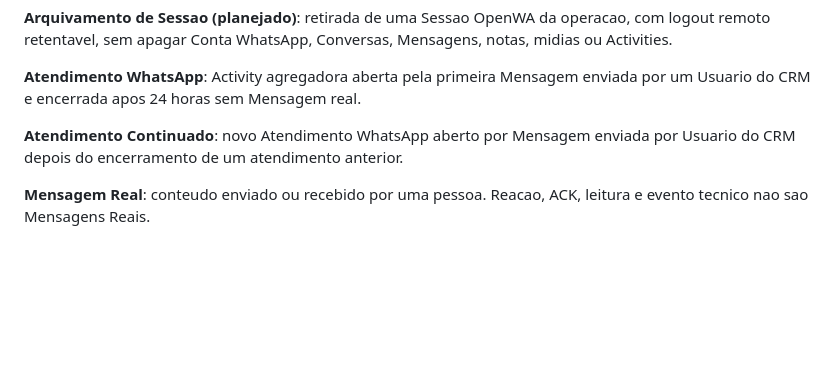
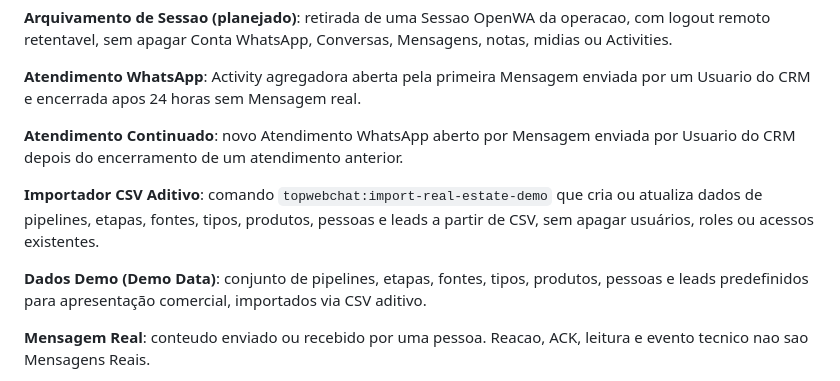
Before and after one commit to thinkindigital/TopwebCRM, a Markdown page: CONTEXT.md, the part around the change. GitHub-like rendering; blank space fills up the shorter version.

Commit message:
docs: add importador CSV aditivo e dados demo ao glossário

```diff
--- a/CONTEXT.md
+++ b/CONTEXT.md
@@ -64,6 +64,10 @@ Este arquivo e exclusivamente um glossario. Regras, fluxos, endpoints e detalhes
 
 **Atendimento Continuado**: novo Atendimento WhatsApp aberto por Mensagem enviada por Usuario do CRM depois do encerramento de um atendimento anterior.
 
+**Importador CSV Aditivo**: comando `topwebchat:import-real-estate-demo` que cria ou atualiza dados de pipelines, etapas, fontes, tipos, produtos, pessoas e leads a partir de CSV, sem apagar usuários, roles ou acessos existentes.
+
+**Dados Demo (Demo Data)**: conjunto de pipelines, etapas, fontes, tipos, produtos, pessoas e leads predefinidos para apresentação comercial, importados via CSV aditivo.
+
 **Mensagem Real**: conteudo enviado ou recebido por uma pessoa. Reacao, ACK, leitura e evento tecnico nao sao Mensagens Reais.
 
 **Relato de Atendimento**: texto unico registrado na Activity para resumir decisoes, duvidas, receios e resultado do atendimento.
```
